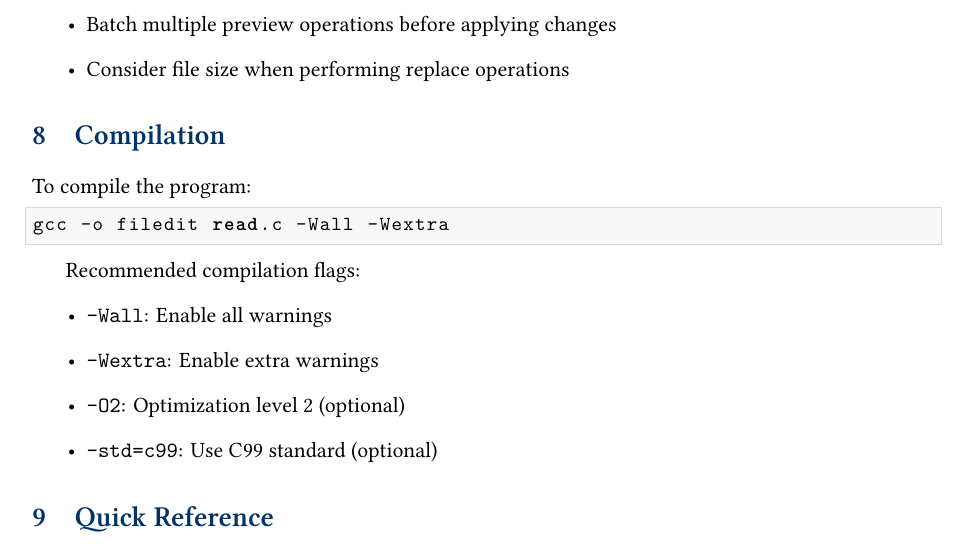
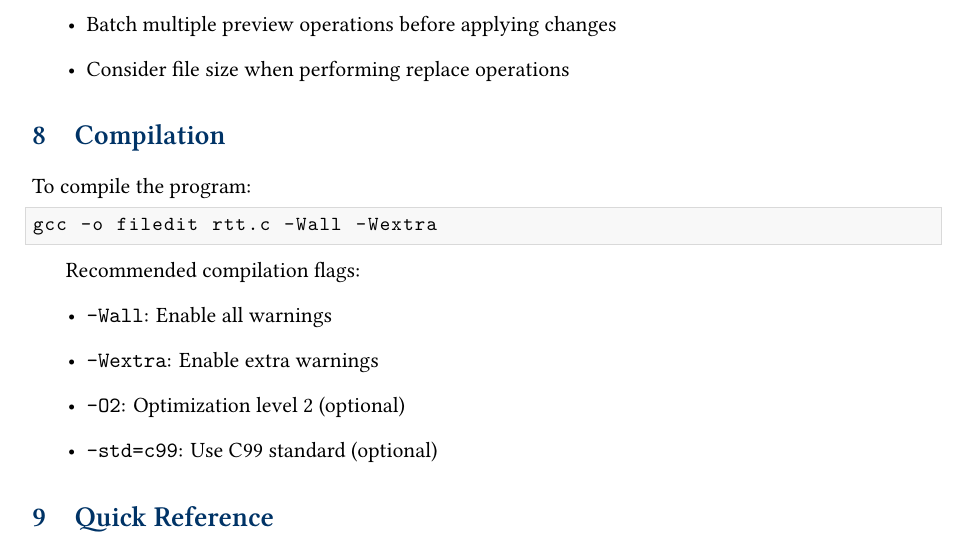
Before and after one commit to malinga93142/Tted, a LaTeX document (rtt.tex): part of page 6 of 6, cut so that both start at the same text. Compiled offline with XeLaTeX.

Commit message:
Updated rtt.*

```diff
--- a/rtt.tex
+++ b/rtt.tex
@@ -326,7 +326,7 @@ Error: Replace format should be "OldText/NewText"
 To compile the program:
 
 \begin{lstlisting}[language=bash]
-gcc -o filedit read.c -Wall -Wextra
+gcc -o filedit rtt.c -Wall -Wextra
 \end{lstlisting}
 
 Recommended compilation flags:
```
Also changed, not shown: rtt.pdf.
